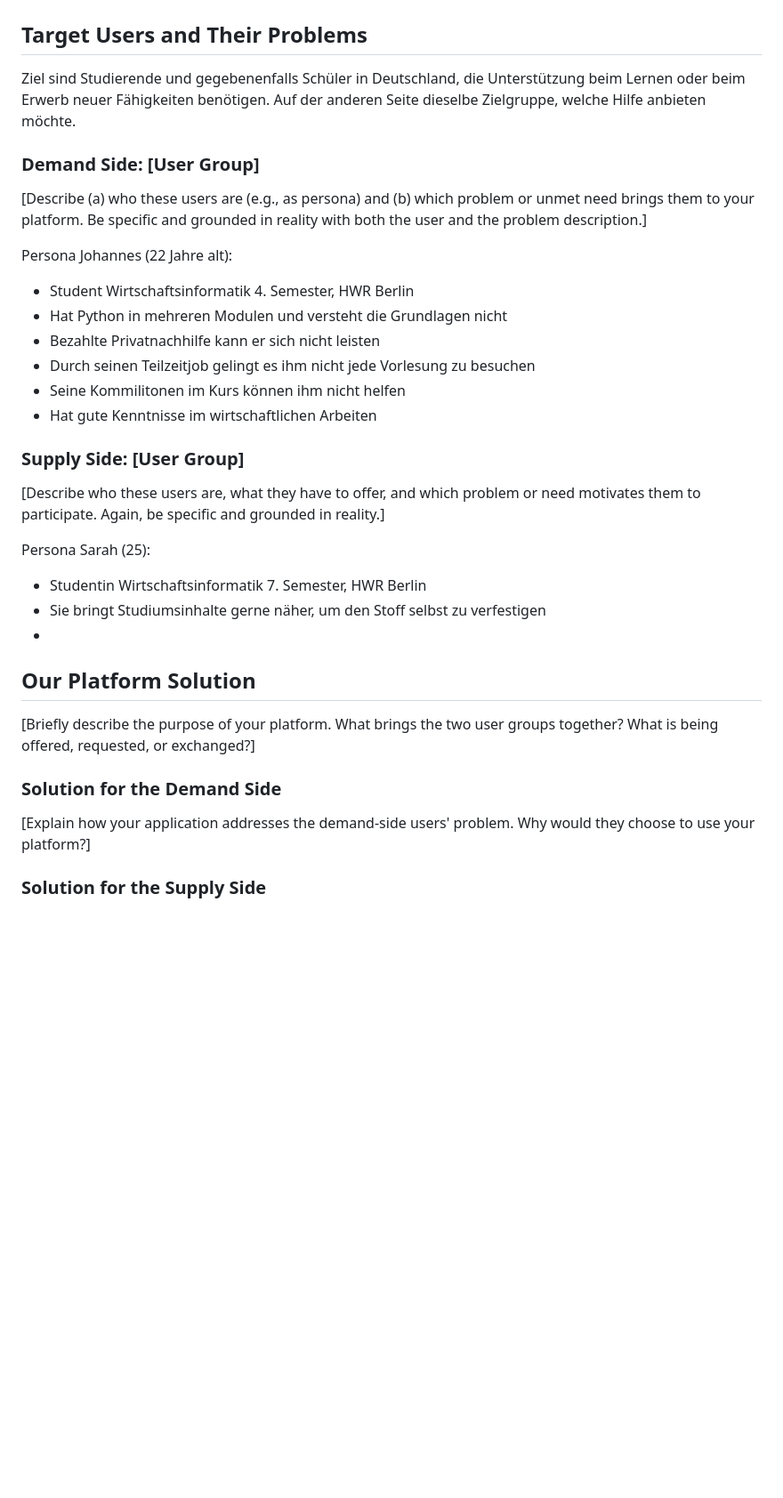
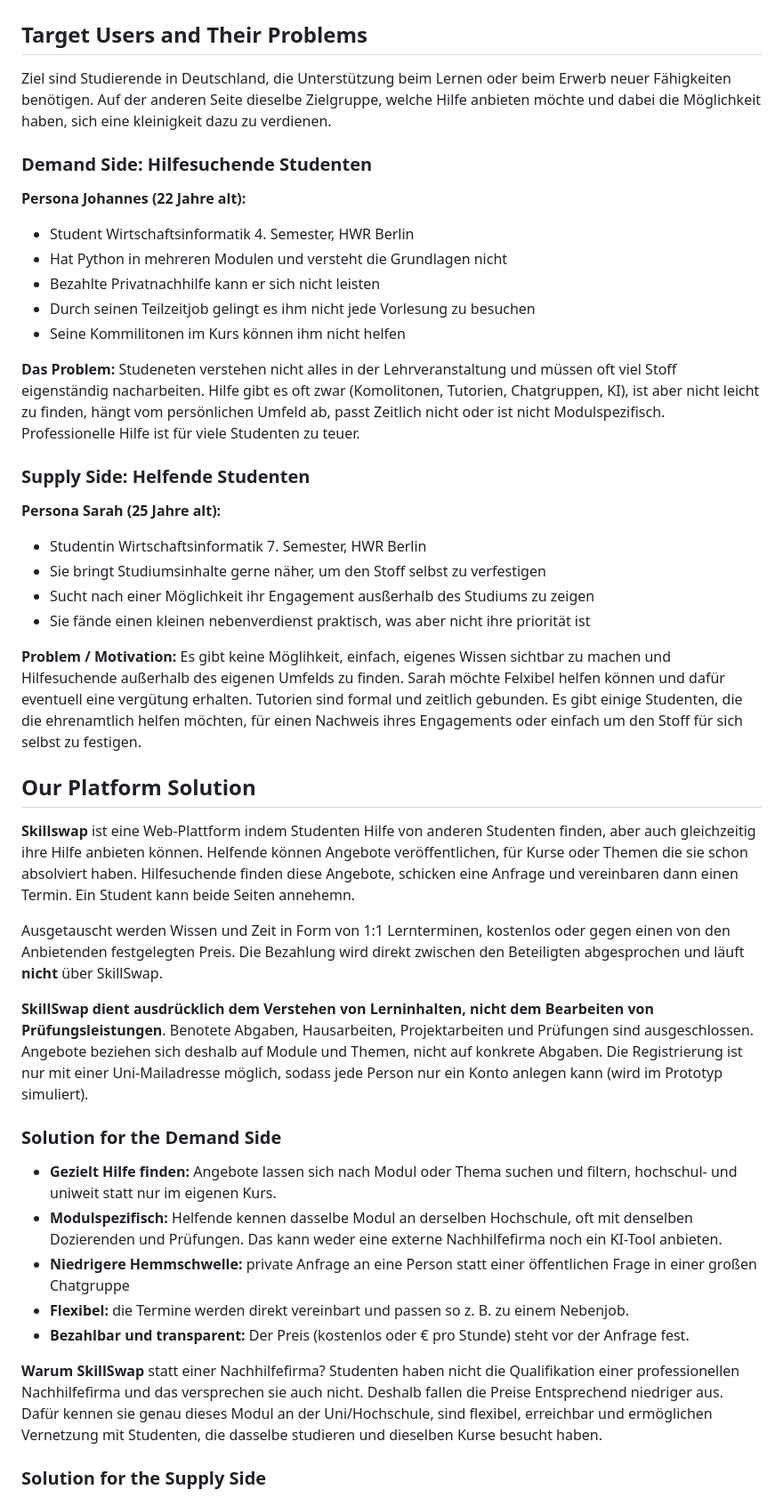
Before and after one commit to JCM444/WebApp, a Markdown page: docs/01-value-proposition.md, the part around one of its changes. Shown at 89% size. Drawn GitHub-style; blank space fills up the shorter version.

```diff
--- a/docs/01-value-proposition.md
+++ b/docs/01-value-proposition.md
@@ -2,37 +2,47 @@
 
 ## Target Users and Their Problems
 
-Ziel sind Studierende und gegebenenfalls Schüler in Deutschland, die Unterstützung beim Lernen oder beim Erwerb neuer Fähigkeiten benötigen. Auf der anderen Seite dieselbe Zielgruppe, welche Hilfe anbieten möchte.
+Ziel sind Studierende in Deutschland, die Unterstützung beim Lernen oder beim Erwerb neuer Fähigkeiten benötigen. Auf der anderen Seite dieselbe Zielgruppe, welche Hilfe anbieten möchte und dabei die Möglichkeit haben, sich eine kleinigkeit dazu zu verdienen.
 
-### Demand Side: [User Group]
+### Demand Side: Hilfesuchende Studenten
 
-[Describe (a) who these users are (e.g., as persona) and (b) which problem or unmet need brings them to your platform. Be specific and grounded in reality with both the user and the problem description.]
 
-Persona Johannes (22 Jahre alt):
+**Persona Johannes (22 Jahre alt):**
 - Student Wirtschaftsinformatik 4. Semester, HWR Berlin
 - Hat Python in mehreren Modulen und versteht die Grundlagen nicht
 - Bezahlte Privatnachhilfe kann er sich nicht leisten
 - Durch seinen Teilzeitjob gelingt es ihm nicht jede Vorlesung zu besuchen
 - Seine Kommilitonen im Kurs können ihm nicht helfen
-- Hat gute Kenntnisse im wirtschaftlichen Arbeiten
+
+**Das Problem:** Studeneten verstehen nicht alles in der Lehrveranstaltung und müssen oft viel Stoff eigenständig nacharbeiten. Hilfe gibt es oft zwar (Komolitonen, Tutorien, Chatgruppen, KI), ist aber nicht leicht zu finden, hängt vom persönlichen Umfeld ab, passt Zeitlich nicht oder ist nicht Modulspezifisch. Professionelle Hilfe ist für viele Studenten zu teuer.
+
+### Supply Side: Helfende Studenten
 
 
-### Supply Side: [User Group]
-
-[Describe who these users are, what they have to offer, and which problem or need motivates them to participate. Again, be specific and grounded in reality.]
-
-Persona Sarah (25):
+**Persona Sarah (25 Jahre alt):**
 - Studentin Wirtschaftsinformatik 7. Semester, HWR Berlin
 - Sie bringt Studiumsinhalte gerne näher, um den Stoff selbst zu verfestigen
--
+- Sucht nach einer Möglichkeit ihr Engagement ausßerhalb des Studiums zu zeigen
+- Sie fände einen kleinen nebenverdienst praktisch, was aber nicht ihre priorität ist
+
+**Problem / Motivation:** Es gibt keine Möglihkeit, einfach, eigenes Wissen sichtbar zu machen und Hilfesuchende außerhalb des eigenen Umfelds zu finden. Sarah möchte Felxibel helfen können und dafür eventuell eine vergütung erhalten. Tutorien sind formal und zeitlich gebunden. Es gibt einige Studenten, die die ehrenamtlich helfen möchten, für einen Nachweis ihres Engagements oder einfach um den Stoff für sich selbst zu festigen.
 
 ## Our Platform Solution
+**Skillswap** ist eine Web-Plattform indem Studenten Hilfe von anderen Studenten finden, aber auch gleichzeitig ihre Hilfe anbieten können. Helfende können Angebote veröffentlichen, für Kurse oder Themen die sie schon absolviert haben. Hilfesuchende finden diese Angebote, schicken eine Anfrage und vereinbaren dann einen Termin. Ein Student kann beide Seiten annehemn.
 
-[Briefly describe the purpose of your platform. What brings the two user groups together? What is being offered, requested, or exchanged?]
+Ausgetauscht werden Wissen und Zeit in Form von 1:1 Lernterminen, kostenlos oder gegen einen von den Anbietenden festgelegten Preis. Die Bezahlung wird direkt zwischen den Beteiligten abgesprochen und läuft **nicht** über SkillSwap.
+
+**SkillSwap dient ausdrücklich dem Verstehen von Lerninhalten, nicht dem Bearbeiten von Prüfungsleistungen**. Benotete Abgaben, Hausarbeiten, Projektarbeiten und Prüfungen sind ausgeschlossen. Angebote beziehen sich deshalb auf Module und Themen, nicht auf konkrete Abgaben. Die Registrierung ist nur mit einer Uni-Mailadresse möglich, sodass jede Person nur ein Konto anlegen kann (wird im Prototyp simuliert).
 
 ### Solution for the Demand Side
 
-[Explain how your application addresses the demand-side users' problem. Why would they choose to use your platform?]
+- **Gezielt Hilfe finden:** Angebote lassen sich nach Modul oder Thema suchen und filtern, hochschul- und uniweit statt nur im eigenen Kurs.
+- **Modulspezifisch:** Helfende kennen dasselbe Modul an derselben Hochschule, oft mit denselben Dozierenden und Prüfungen. Das kann weder eine externe Nachhilfefirma noch ein KI-Tool anbieten.
+- **Niedrigere Hemmschwelle:** private Anfrage an eine Person statt einer öffentlichen Frage in einer großen Chatgruppe
+- **Flexibel:** die Termine werden direkt vereinbart und passen so z. B. zu einem Nebenjob.
+- **Bezahlbar und transparent:** Der Preis (kostenlos oder € pro Stunde) steht vor der Anfrage fest.
+
+**Warum SkillSwap** statt einer Nachhilfefirma? Studenten haben nicht die Qualifikation einer professionellen Nachhilfefirma und das versprechen sie auch nicht. Deshalb fallen die Preise Entsprechend niedriger aus. Dafür kennen sie genau dieses Modul an der Uni/Hochschule, sind flexibel, erreichbar und ermöglichen Vernetzung mit Studenten, die dasselbe studieren und dieselben Kurse besucht haben.
 
 ### Solution for the Supply Side
 
```
Also changed, not shown: other parts of docs/01-value-proposition.md (+22 -6 lines), docs/mockup-v1/DS_HappyPath.jpeg (added), docs/mockup-v1/HappyPath.jpeg (added), docs/mockup-v1/SS_HappyPath.jpeg (added).
